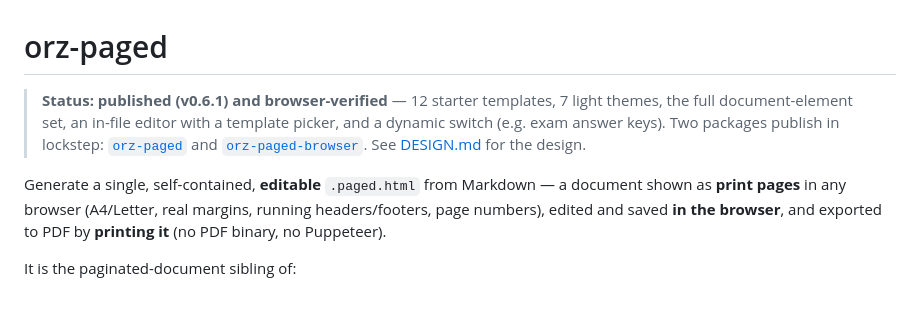
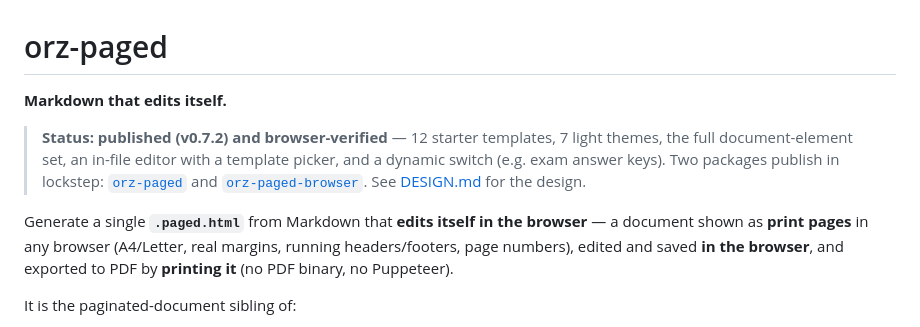
Before and after one commit to wangyu16/orz-paged, a Markdown page: README.md, the part around the change. Rendered like a GitHub page; blank space fills up the shorter version.

Commit message:
docs: lead with "Markdown that edits itself" (positioning); fix stale version ref

```diff
--- a/README.md
+++ b/README.md
@@ -1,14 +1,16 @@
 # orz-paged
 
-> **Status: published (v0.6.1) and browser-verified** — 12 starter templates,
+**Markdown that edits itself.**
+
+> **Status: published (v0.7.2) and browser-verified** — 12 starter templates,
 > 7 light themes, the full document-element set, an in-file editor with a
 > template picker, and a dynamic switch (e.g. exam answer keys). Two packages
 > publish in lockstep: [`orz-paged`](https://www.npmjs.com/package/orz-paged)
 > and [`orz-paged-browser`](https://www.npmjs.com/package/orz-paged-browser).
 > See [DESIGN.md](./DESIGN.md) for the design.
 
-Generate a single, self-contained, **editable** `.paged.html` from Markdown — a
-document shown as **print pages** in any browser (A4/Letter, real margins,
+Generate a single **`.paged.html`** from Markdown that **edits itself in the
+browser** — a document shown as **print pages** in any browser (A4/Letter, real margins,
 running headers/footers, page numbers), edited and saved **in the browser**, and
 exported to PDF by **printing it** (no PDF binary, no Puppeteer).
 
```
